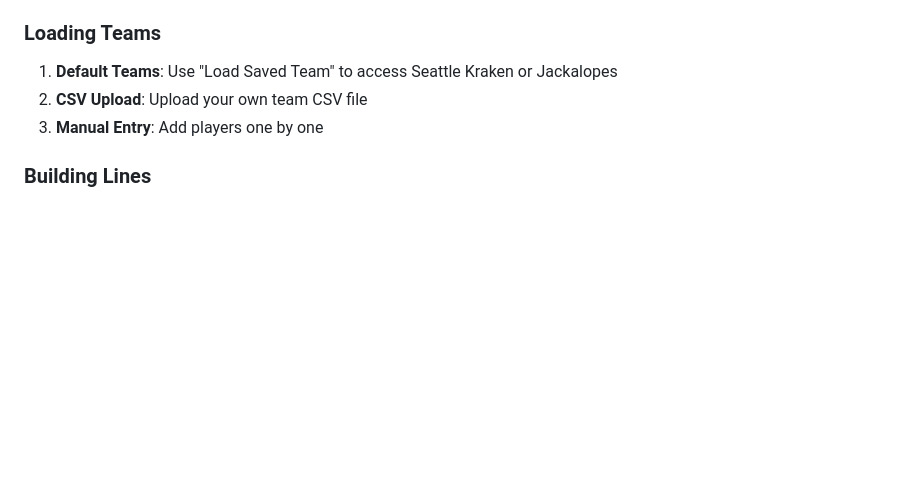
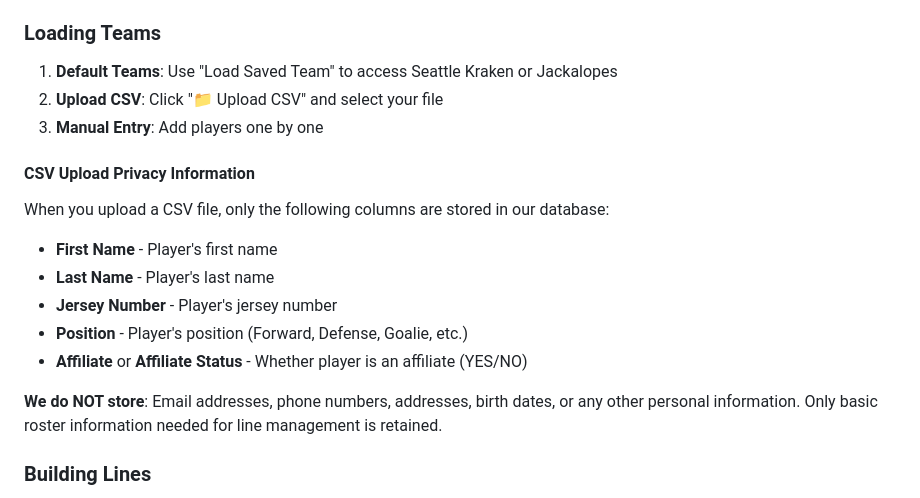
Before and after one commit to crob21/skahl-line-builder, a Markdown page: README.md, the part around the change. Rendered like a GitHub page; blank space fills up the shorter version.

Commit message:
📝 Add CSV upload privacy information to README
- Specify exactly which columns are stored from CSV uploads
- List what personal information is NOT stored
- Provide transparency for user privacy concerns
- Update step 2 to match the actual UI text

```diff
--- a/README.md
+++ b/README.md
@@ -96,8 +96,18 @@ line-walrus/
 
 ### Loading Teams
 1. **Default Teams**: Use "Load Saved Team" to access Seattle Kraken or Jackalopes
-2. **CSV Upload**: Upload your own team CSV file
+2. **Upload CSV**: Click "📁 Upload CSV" and select your file
 3. **Manual Entry**: Add players one by one
+
+#### CSV Upload Privacy Information
+When you upload a CSV file, only the following columns are stored in our database:
+- **First Name** - Player's first name
+- **Last Name** - Player's last name
+- **Jersey Number** - Player's jersey number
+- **Position** - Player's position (Forward, Defense, Goalie, etc.)
+- **Affiliate** or **Affiliate Status** - Whether player is an affiliate (YES/NO)
+
+**We do NOT store**: Email addresses, phone numbers, addresses, birth dates, or any other personal information. Only basic roster information needed for line management is retained.
 
 ### Building Lines
 1. **Desktop**: Drag players from bench/spares to line positions
```
